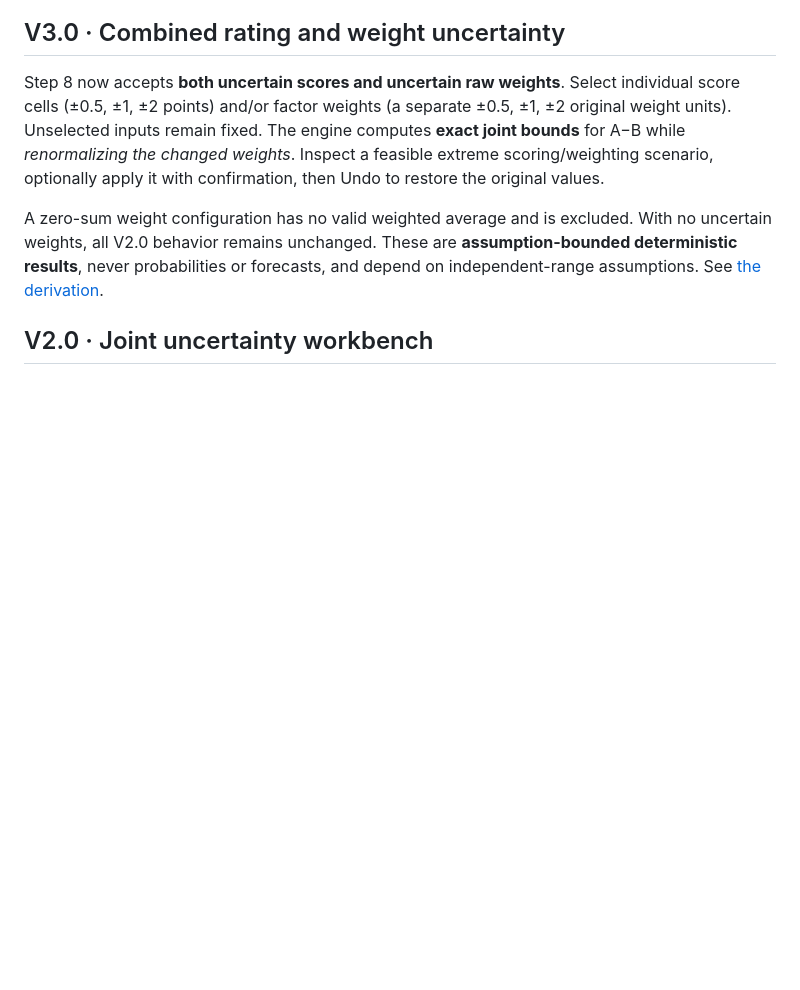
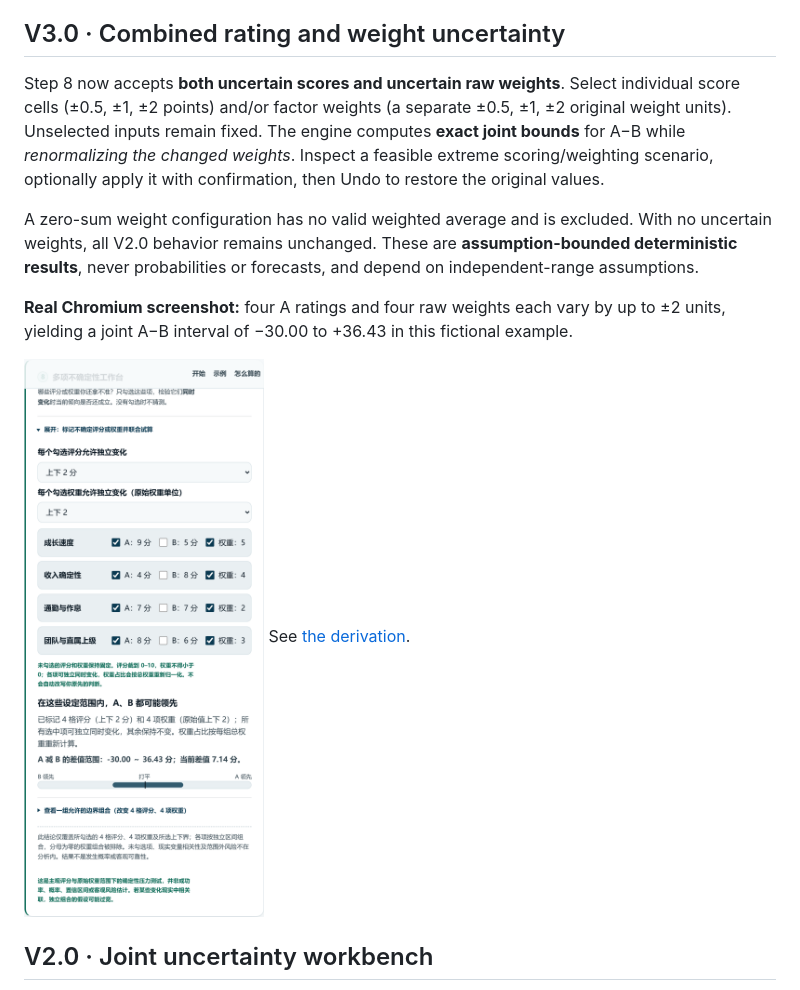
Before and after one commit to tbj0623/decision-arena-lab, a Markdown page: README.en.md, the part around the change. Drawn GitHub-style; pictures changed too: docs/screenshots/13-joint-rating-weight.png (added); blank space fills up the shorter version.

```diff
--- a/README.en.md
+++ b/README.en.md
@@ -108,7 +108,11 @@ the one that's more worth asking.
 
 Step 8 now accepts **both uncertain scores and uncertain raw weights**. Select individual score cells (±0.5, ±1, ±2 points) and/or factor weights (a separate ±0.5, ±1, ±2 original weight units). Unselected inputs remain fixed. The engine computes **exact joint bounds** for A−B while *renormalizing the changed weights*. Inspect a feasible extreme scoring/weighting scenario, optionally apply it with confirmation, then Undo to restore the original values.
 
-A zero-sum weight configuration has no valid weighted average and is excluded. With no uncertain weights, all V2.0 behavior remains unchanged. These are **assumption-bounded deterministic results**, never probabilities or forecasts, and depend on independent-range assumptions. See [the derivation](docs/UNCERTAINTY_METHOD.md).
+A zero-sum weight configuration has no valid weighted average and is excluded. With no uncertain weights, all V2.0 behavior remains unchanged. These are **assumption-bounded deterministic results**, never probabilities or forecasts, and depend on independent-range assumptions.
+
+**Real Chromium screenshot:** four A ratings and four raw weights each vary by up to ±2 units, yielding a joint A−B interval of −30.00 to +36.43 in this fictional example.
+
+<img src="docs/screenshots/13-joint-rating-weight.png" width="520" alt="V3.0 combined score and weight intervals with four scores and four weights selected."> See [the derivation](docs/UNCERTAINTY_METHOD.md).
 
 ## V2.0 · Joint uncertainty workbench
 
```
Also changed, not shown: README.md (+4 -0 lines), 2 other files.
